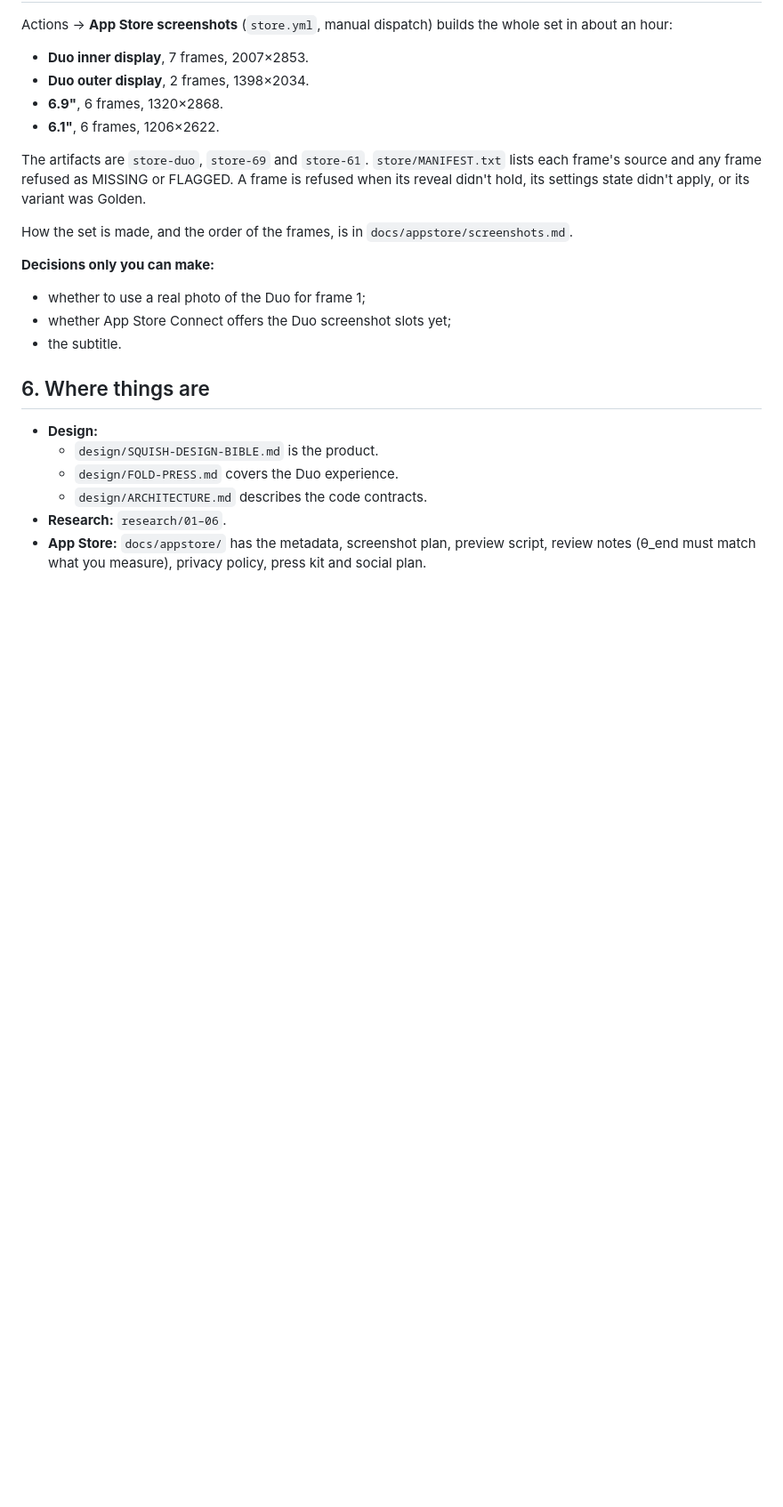
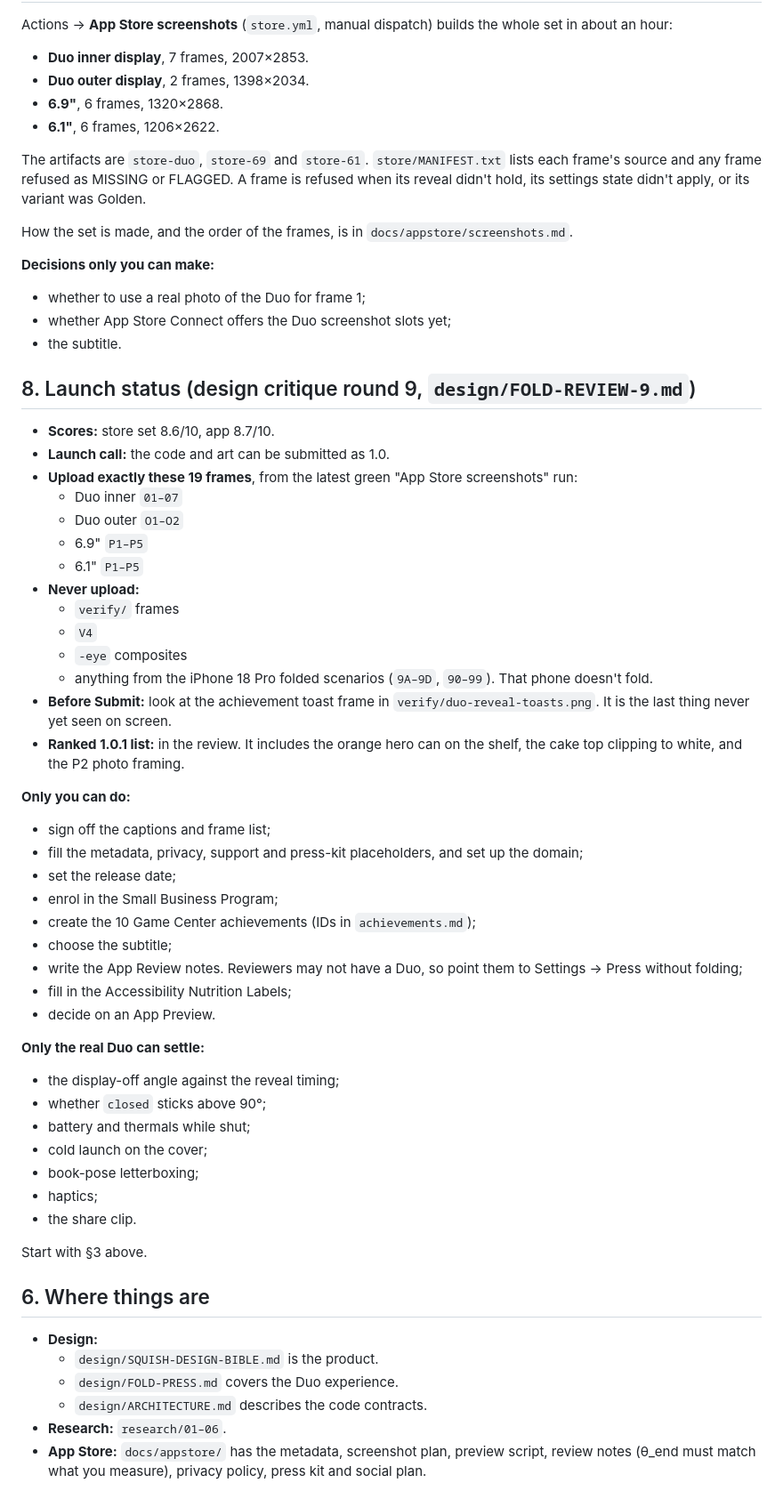
Before and after one commit to pravegm/squish, a Markdown page: docs/HANDOVER.md, the part around the change. Shown at 89% size. Drawn GitHub-style; blank space fills up the shorter version.

Commit message:
Handover: launch status, exact upload list, founder and hardware checklist
Co-Authored-By: Claude Opus 5.5 <noreply@anthropic.com>

```diff
--- a/docs/HANDOVER.md
+++ b/docs/HANDOVER.md
@@ -99,6 +99,45 @@ How the set is made, and the order of the frames, is in `docs/appstore/screensho
 - whether App Store Connect offers the Duo screenshot slots yet;
 - the subtitle.
 
+## 8. Launch status (design critique round 9, `design/FOLD-REVIEW-9.md`)
+
+- **Scores:** store set 8.6/10, app 8.7/10.
+- **Launch call:** the code and art can be submitted as 1.0.
+- **Upload exactly these 19 frames**, from the latest green "App Store screenshots" run:
+  - Duo inner `01–07`
+  - Duo outer `O1–O2`
+  - 6.9" `P1–P5`
+  - 6.1" `P1–P5`
+- **Never upload:**
+  - `verify/` frames
+  - `V4`
+  - `-eye` composites
+  - anything from the iPhone 18 Pro folded scenarios (`9A–9D`, `90–99`). That phone doesn't fold.
+- **Before Submit:** look at the achievement toast frame in `verify/duo-reveal-toasts.png`. It is the last thing never yet seen on screen.
+- **Ranked 1.0.1 list:** in the review. It includes the orange hero can on the shelf, the cake top clipping to white, and the P2 photo framing.
+
+**Only you can do:**
+- sign off the captions and frame list;
+- fill the metadata, privacy, support and press-kit placeholders, and set up the domain;
+- set the release date;
+- enrol in the Small Business Program;
+- create the 10 Game Center achievements (IDs in `achievements.md`);
+- choose the subtitle;
+- write the App Review notes. Reviewers may not have a Duo, so point them to Settings → Press without folding;
+- fill in the Accessibility Nutrition Labels;
+- decide on an App Preview.
+
+**Only the real Duo can settle:**
+- the display-off angle against the reveal timing;
+- whether `closed` sticks above 90°;
+- battery and thermals while shut;
+- cold launch on the cover;
+- book-pose letterboxing;
+- haptics;
+- the share clip.
+
+Start with §3 above.
+
 ## 6. Where things are
 
 - **Design:**
```
